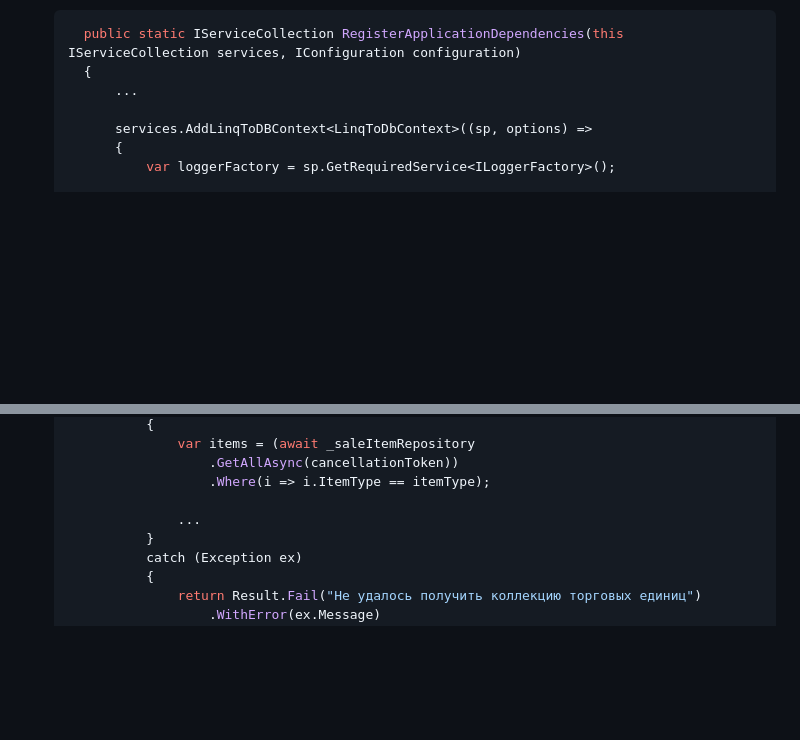
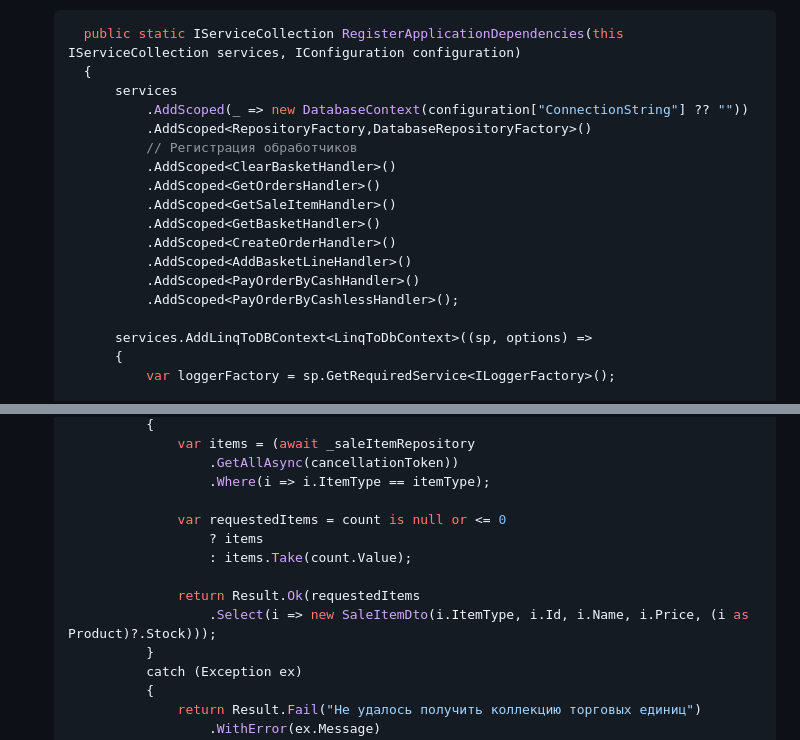
Before and after one commit to SeptemberNinjas/eshop, a Markdown page: eshop/notes/Lesson 15 - Classwork.md, 2 parts joined by grey strips. Drawn GitHub-style; blank space fills up the shorter version.

````diff
--- a/eshop/notes/Lesson 15 - Classwork.md
+++ b/eshop/notes/Lesson 15 - Classwork.md
@@ -344,7 +393,18 @@
     ```csharp
       public static IServiceCollection RegisterApplicationDependencies(this IServiceCollection services, IConfiguration configuration)
       {
-          ...
+          services
+              .AddScoped(_ => new DatabaseContext(configuration["ConnectionString"] ?? ""))
+              .AddScoped<RepositoryFactory,DatabaseRepositoryFactory>()
+              // Регистрация обработчиков
+              .AddScoped<ClearBasketHandler>()
+              .AddScoped<GetOrdersHandler>()
+              .AddScoped<GetSaleItemHandler>()
+              .AddScoped<GetBasketHandler>()
+              .AddScoped<CreateOrderHandler>()
+              .AddScoped<AddBasketLineHandler>()
+              .AddScoped<PayOrderByCashHandler>()
+              .AddScoped<PayOrderByCashlessHandler>();
 
           services.AddLinqToDBContext<LinqToDbContext>((sp, options) =>
           {
@@ -382,7 +442,12 @@
                       .GetAllAsync(cancellationToken))
                       .Where(i => i.ItemType == itemType);
 
-                  ...
+                  var requestedItems = count is null or <= 0
+                      ? items
+                      : items.Take(count.Value);
+
+                  return Result.Ok(requestedItems
+                      .Select(i => new SaleItemDto(i.ItemType, i.Id, i.Name, i.Price, (i as Product)?.Stock)));
               }
               catch (Exception ex)
               {
````
Also changed, not shown: other parts of eshop/notes/Lesson 15 - Classwork.md (+53 -4 lines).
